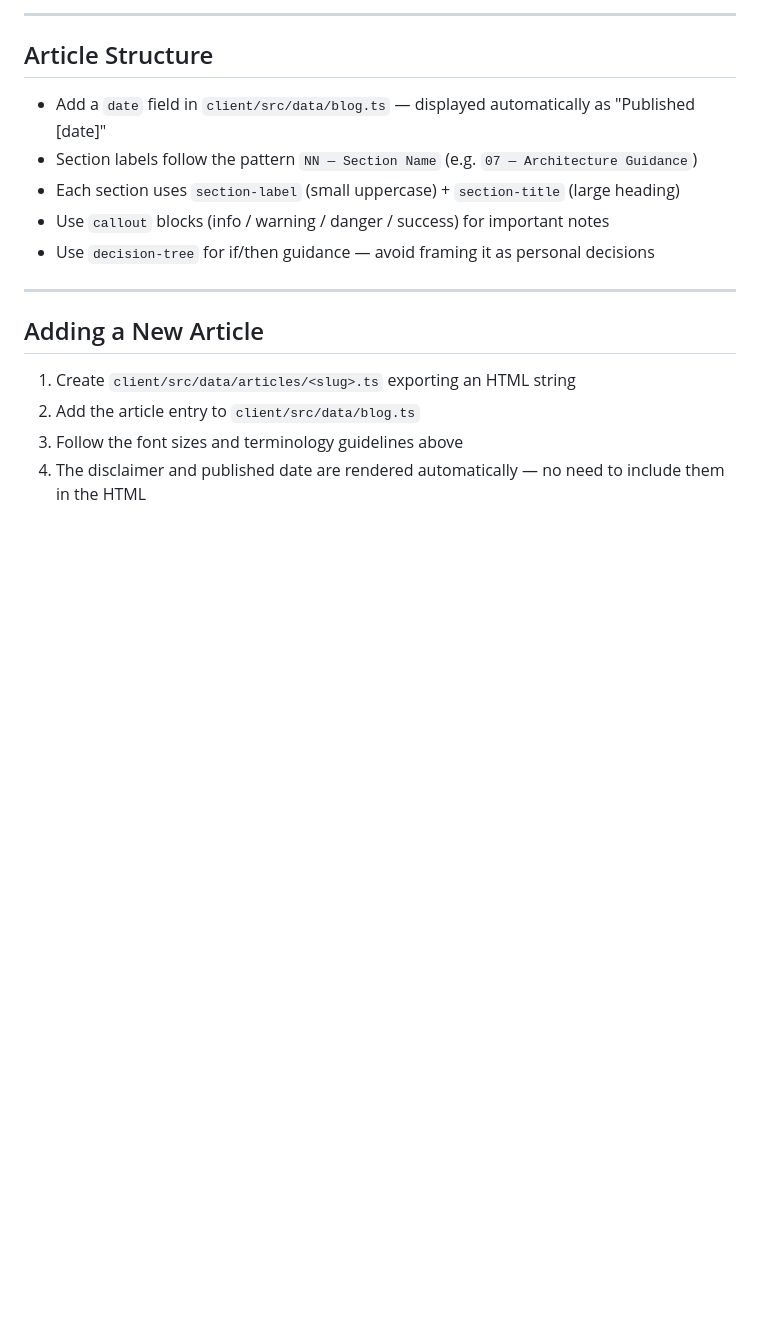
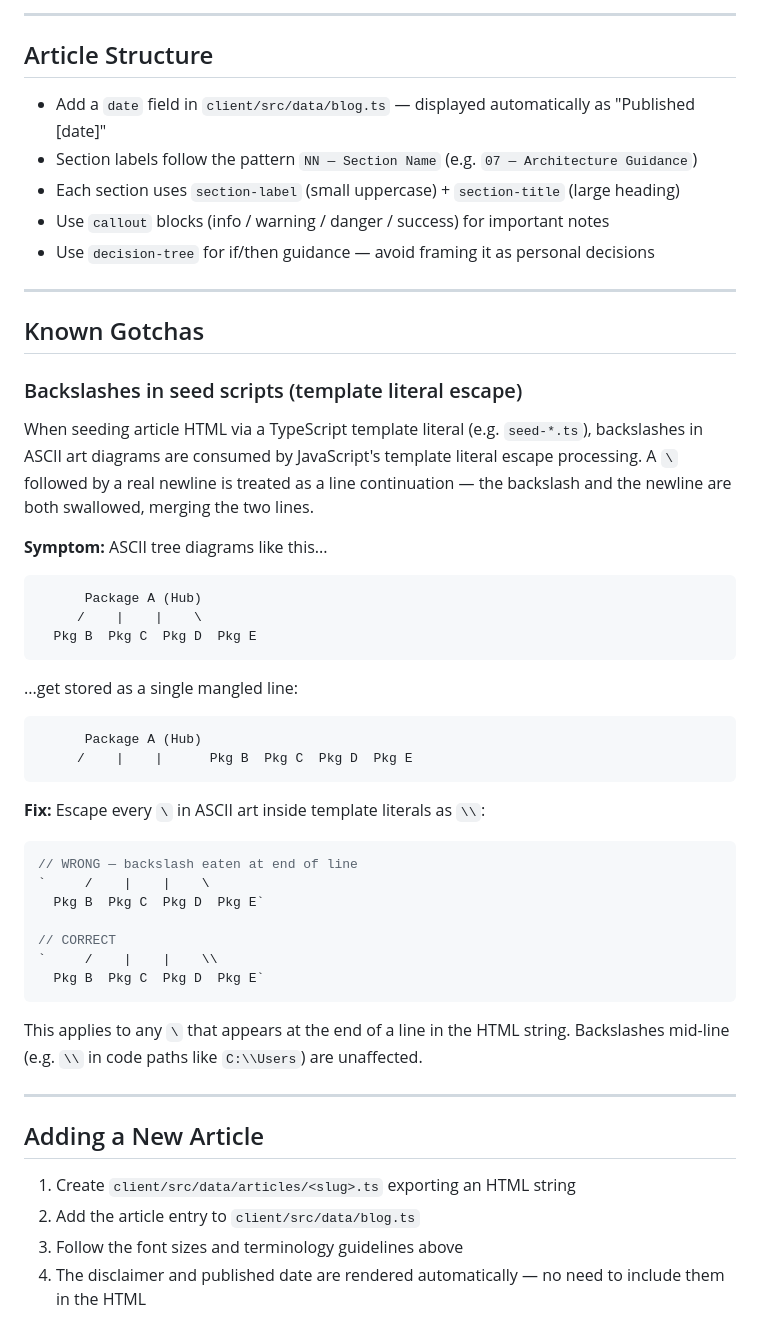
Before and after one commit to sgummalla79/sgummalla_net, a Markdown page: docs/article-writing-guide.md, the part around the change. Rendered like a GitHub page; blank space fills up the shorter version.

Commit message:
document backslash escaping gotcha for article seed scripts
Co-Authored-By: Claude Sonnet 4.6 <noreply@anthropic.com>

````diff
--- a/docs/article-writing-guide.md
+++ b/docs/article-writing-guide.md
@@ -66,6 +66,39 @@ Use these sizes in the article CSS (`BlogArticleView.vue`):
 
 ---
 
+## Known Gotchas
+
+### Backslashes in seed scripts (template literal escape)
+
+When seeding article HTML via a TypeScript template literal (e.g. `seed-*.ts`), backslashes in ASCII art diagrams are consumed by JavaScript's template literal escape processing. A `\` followed by a real newline is treated as a line continuation — the backslash and the newline are both swallowed, merging the two lines.
+
+**Symptom:** ASCII tree diagrams like this...
+```
+      Package A (Hub)
+     /    |    |    \
+  Pkg B  Pkg C  Pkg D  Pkg E
+```
+...get stored as a single mangled line:
+```
+      Package A (Hub)
+     /    |    |      Pkg B  Pkg C  Pkg D  Pkg E
+```
+
+**Fix:** Escape every `\` in ASCII art inside template literals as `\\`:
+```ts
+// WRONG — backslash eaten at end of line
+`     /    |    |    \
+  Pkg B  Pkg C  Pkg D  Pkg E`
+
+// CORRECT
+`     /    |    |    \\
+  Pkg B  Pkg C  Pkg D  Pkg E`
+```
+
+This applies to any `\` that appears at the end of a line in the HTML string. Backslashes mid-line (e.g. `\\` in code paths like `C:\\Users`) are unaffected.
+
+---
+
 ## Adding a New Article
 
 1. Create `client/src/data/articles/<slug>.ts` exporting an HTML string
````
